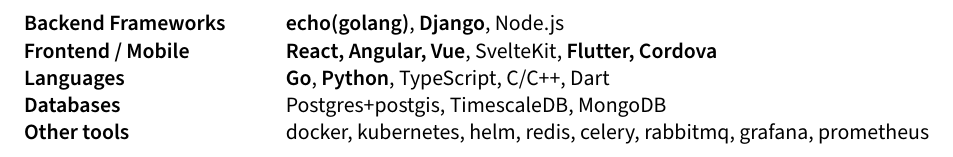
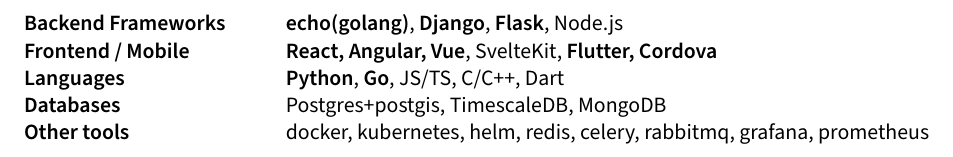
Before and after one commit to nkprince007/docs, a LaTeX CV (resume/sections/skills.tex): part of the page, cut so that both start at the same text. Compiled offline with pdfLaTeX.

Commit message:
update docs

```diff
--- a/resume/sections/skills.tex
+++ b/resume/sections/skills.tex
@@ -2,9 +2,9 @@
 \usepackage{TLCresume}
 \begin{document}
 \begin{tabular}{p{11em} p{1em} p{43em}}
-\skills{Backend Frameworks} && \textbf{echo(golang)}, \textbf{Django}, Node.js \\
+\skills{Backend Frameworks} && \textbf{echo(golang)}, \textbf{Django}, \textbf{Flask}, Node.js \\
 \skills{Frontend / Mobile} && \textbf{React, Angular, Vue}, SvelteKit, \textbf{Flutter, Cordova} \\
-\skills{Languages} && \textbf{Go}, \textbf{Python}, TypeScript, C/C++, Dart \\
+\skills{Languages} && \textbf{Python}, \textbf{Go}, JS/TS, C/C++, Dart \\
 \skills{Databases} && Postgres+postgis, TimescaleDB, MongoDB \\
 \skills{Other tools} && docker, kubernetes, helm, redis, celery, rabbitmq, grafana, prometheus \\
 \end{tabular}
```
Also changed, not shown: resume/Makefile.
